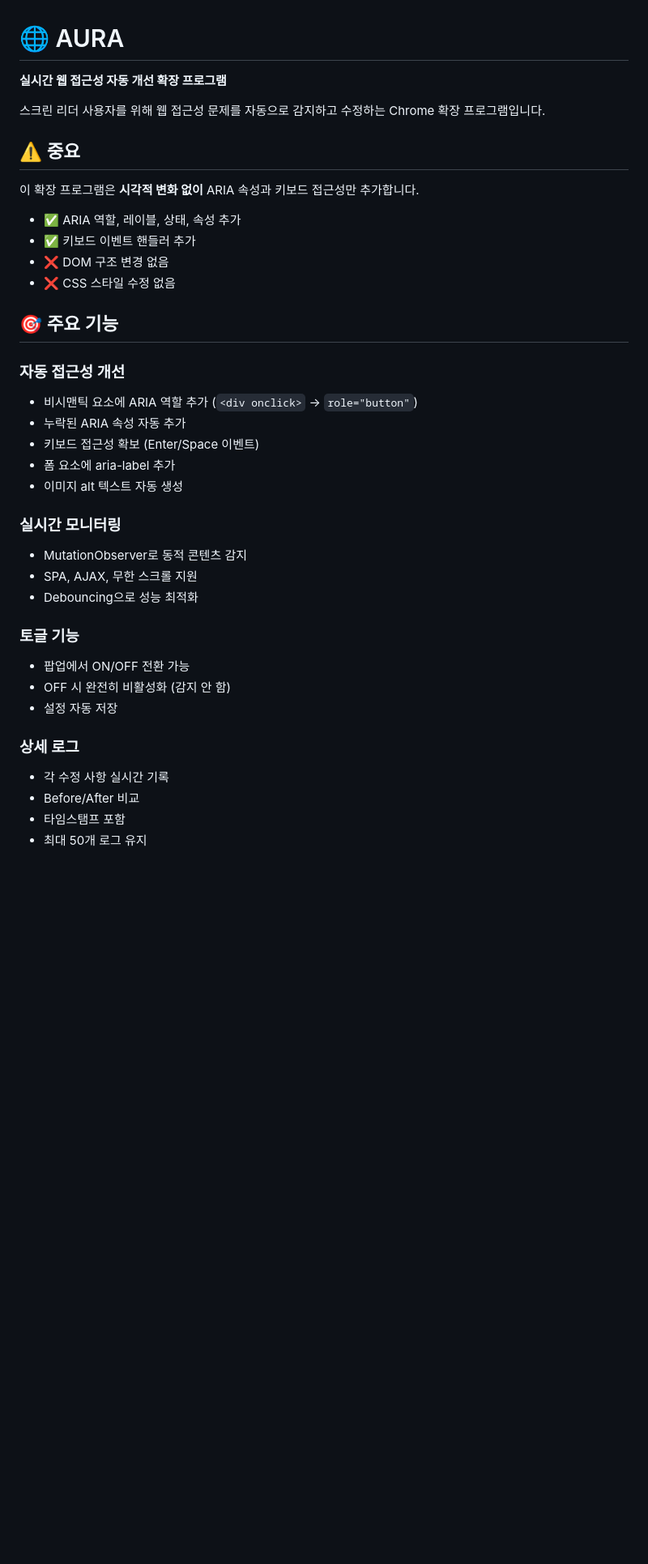
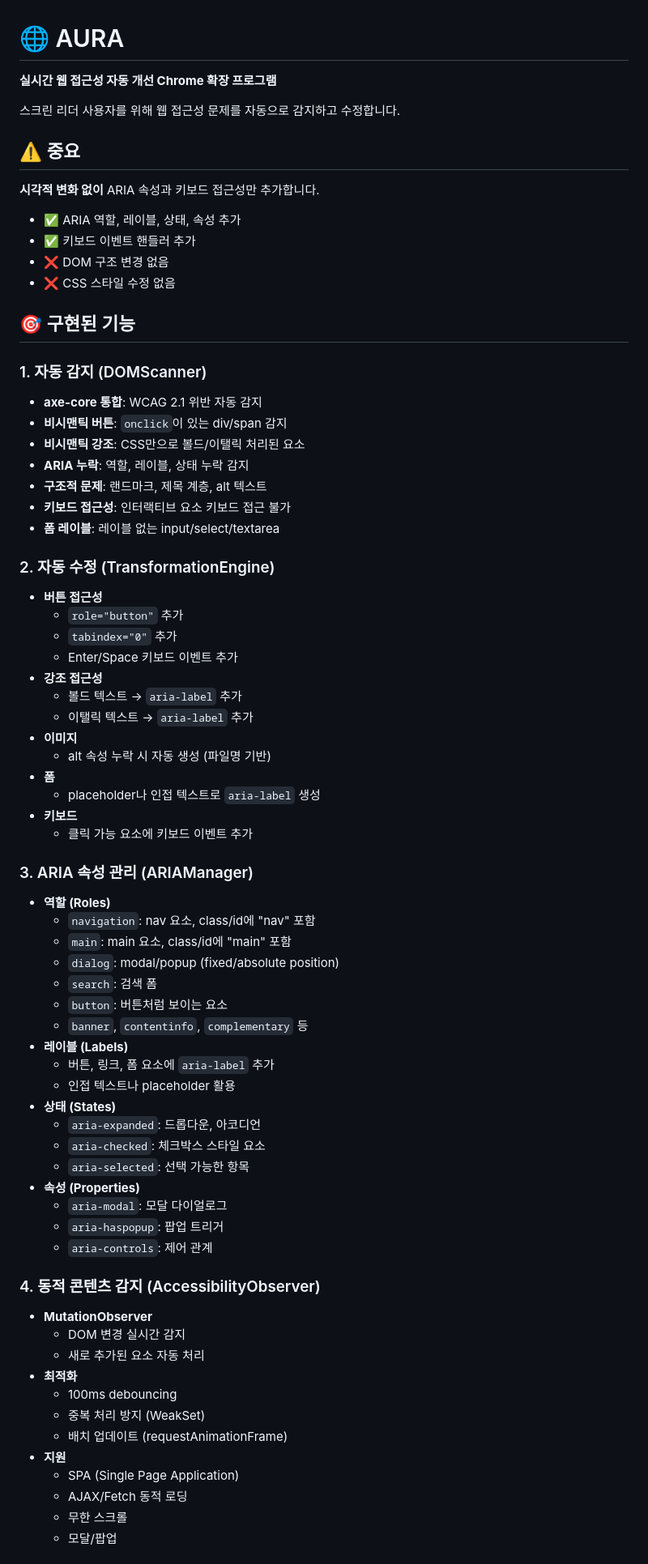
Before and after one commit to hackathon15-team/aura, a Markdown page: README.md, the part around one of its changes. Shown at 81% size. Drawn GitHub-style; blank space fills up the shorter version.

Commit message:
docs: update readme with detailed implementation
🤖 Generated with [Claude Code](https://claude.com/claude-code)

Co-Authored-By: Claude <noreply@anthropic.com>

```diff
--- a/README.md
+++ b/README.md
@@ -1,38 +1,74 @@
 # 🌐 AURA
 
-**실시간 웹 접근성 자동 개선 확장 프로그램**
+**실시간 웹 접근성 자동 개선 Chrome 확장 프로그램**
 
-스크린 리더 사용자를 위해 웹 접근성 문제를 자동으로 감지하고 수정하는 Chrome 확장 프로그램입니다.
+스크린 리더 사용자를 위해 웹 접근성 문제를 자동으로 감지하고 수정합니다.
 
 ## ⚠️ 중요
 
-이 확장 프로그램은 **시각적 변화 없이** ARIA 속성과 키보드 접근성만 추가합니다.
+**시각적 변화 없이** ARIA 속성과 키보드 접근성만 추가합니다.
 - ✅ ARIA 역할, 레이블, 상태, 속성 추가
 - ✅ 키보드 이벤트 핸들러 추가
 - ❌ DOM 구조 변경 없음
 - ❌ CSS 스타일 수정 없음
 
-## 🎯 주요 기능
+## 🎯 구현된 기능
 
-### 자동 접근성 개선
-- 비시맨틱 요소에 ARIA 역할 추가 (`<div onclick>` → `role="button"`)
-- 누락된 ARIA 속성 자동 추가
-- 키보드 접근성 확보 (Enter/Space 이벤트)
-- 폼 요소에 aria-label 추가
-- 이미지 alt 텍스트 자동 생성
+### 1. 자동 감지 (DOMScanner)
+- **axe-core 통합**: WCAG 2.1 위반 자동 감지
+- **비시맨틱 버튼**: `onclick`이 있는 div/span 감지
+- **비시맨틱 강조**: CSS만으로 볼드/이탤릭 처리된 요소
+- **ARIA 누락**: 역할, 레이블, 상태 누락 감지
+- **구조적 문제**: 랜드마크, 제목 계층, alt 텍스트
+- **키보드 접근성**: 인터랙티브 요소 키보드 접근 불가
+- **폼 레이블**: 레이블 없는 input/select/textarea
 
-### 실시간 모니터링
-- MutationObserver로 동적 콘텐츠 감지
-- SPA, AJAX, 무한 스크롤 지원
-- Debouncing으로 성능 최적화
+### 2. 자동 수정 (TransformationEngine)
+- **버튼 접근성**
+  - `role="button"` 추가
+  - `tabindex="0"` 추가
+  - Enter/Space 키보드 이벤트 추가
+- **강조 접근성**
+  - 볼드 텍스트 → `aria-label` 추가
+  - 이탤릭 텍스트 → `aria-label` 추가
+- **이미지**
+  - alt 속성 누락 시 자동 생성 (파일명 기반)
+- **폼**
+  - placeholder나 인접 텍스트로 `aria-label` 생성
+- **키보드**
+  - 클릭 가능 요소에 키보드 이벤트 추가
 
-### 토글 기능
-- 팝업에서 ON/OFF 전환 가능
-- OFF 시 완전히 비활성화 (감지 안 함)
-- 설정 자동 저장
+### 3. ARIA 속성 관리 (ARIAManager)
+- **역할 (Roles)**
+  - `navigation`: nav 요소, class/id에 "nav" 포함
+  - `main`: main 요소, class/id에 "main" 포함
+  - `dialog`: modal/popup (fixed/absolute position)
+  - `search`: 검색 폼
+  - `button`: 버튼처럼 보이는 요소
+  - `banner`, `contentinfo`, `complementary` 등
+- **레이블 (Labels)**
+  - 버튼, 링크, 폼 요소에 `aria-label` 추가
+  - 인접 텍스트나 placeholder 활용
+- **상태 (States)**
+  - `aria-expanded`: 드롭다운, 아코디언
+  - `aria-checked`: 체크박스 스타일 요소
+  - `aria-selected`: 선택 가능한 항목
+- **속성 (Properties)**
+  - `aria-modal`: 모달 다이얼로그
+  - `aria-haspopup`: 팝업 트리거
+  - `aria-controls`: 제어 관계
 
-### 상세 로그
-- 각 수정 사항 실시간 기록
-- Before/After 비교
-- 타임스탬프 포함
-- 최대 50개 로그 유지
+### 4. 동적 콘텐츠 감지 (AccessibilityObserver)
+- **MutationObserver**
+  - DOM 변경 실시간 감지
+  - 새로 추가된 요소 자동 처리
+- **최적화**
+  - 100ms debouncing
+  - 중복 처리 방지 (WeakSet)
+  - 배치 업데이트 (requestAnimationFrame)
+- **지원**
+  - SPA (Single Page Application)
+  - AJAX/Fetch 동적 로딩
+  - 무한 스크롤
+  - 모달/팝업
+
```
Also changed, not shown: other parts of README.md (+45 -37 lines).
